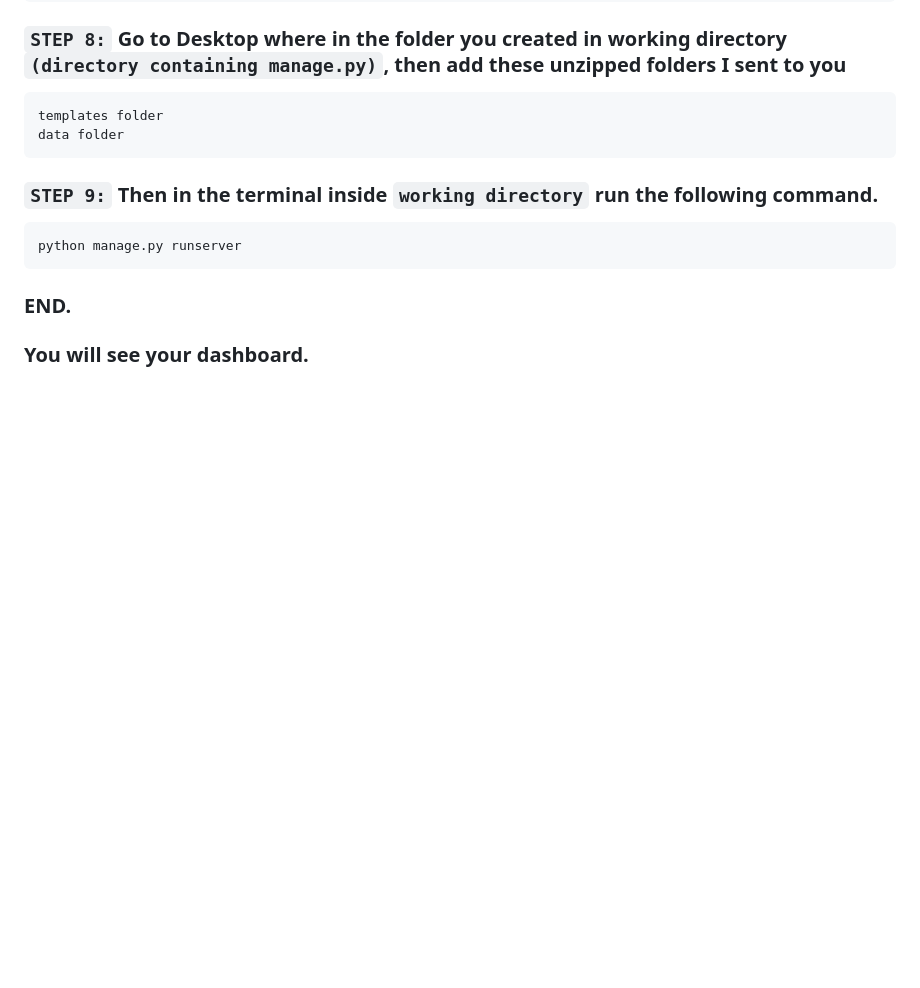
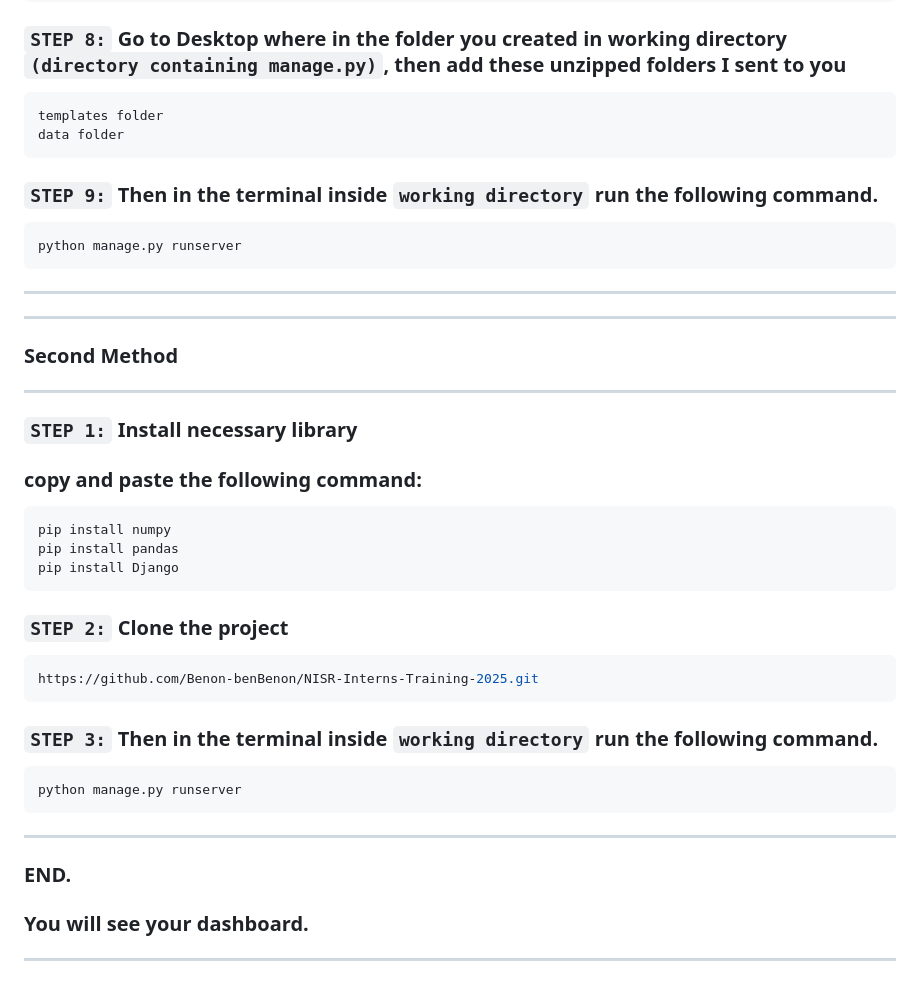
Before and after one commit to Benon-benBenon/NISR-Interns-Training-2025, a Markdown page: Readme.md, the part around the change. Rendered like a GitHub page; blank space fills up the shorter version.

Commit message:
Add second method for project setup instructions
Added instructions for a second method to run the project, including library installation and cloning the repository.

````diff
--- a/Readme.md
+++ b/Readme.md
@@ -174,6 +174,28 @@ data folder
 ```bash
 python manage.py runserver
 ```
+---
+---
+### Second Method
+---
+### `STEP 1:` Install necessary library
+### copy and paste the following command:
 
+```bash
+pip install numpy
+pip install pandas
+pip install Django
+```
+### `STEP 2:` Clone the project
+
+```bash
+https://github.com/Benon-benBenon/NISR-Interns-Training-2025.git
+```
+### `STEP 3:` Then in the terminal inside `working directory` run the following command.
+```bash
+python manage.py runserver
+```
+---
 ### END.
 ### You will see your dashboard.
+---
````
